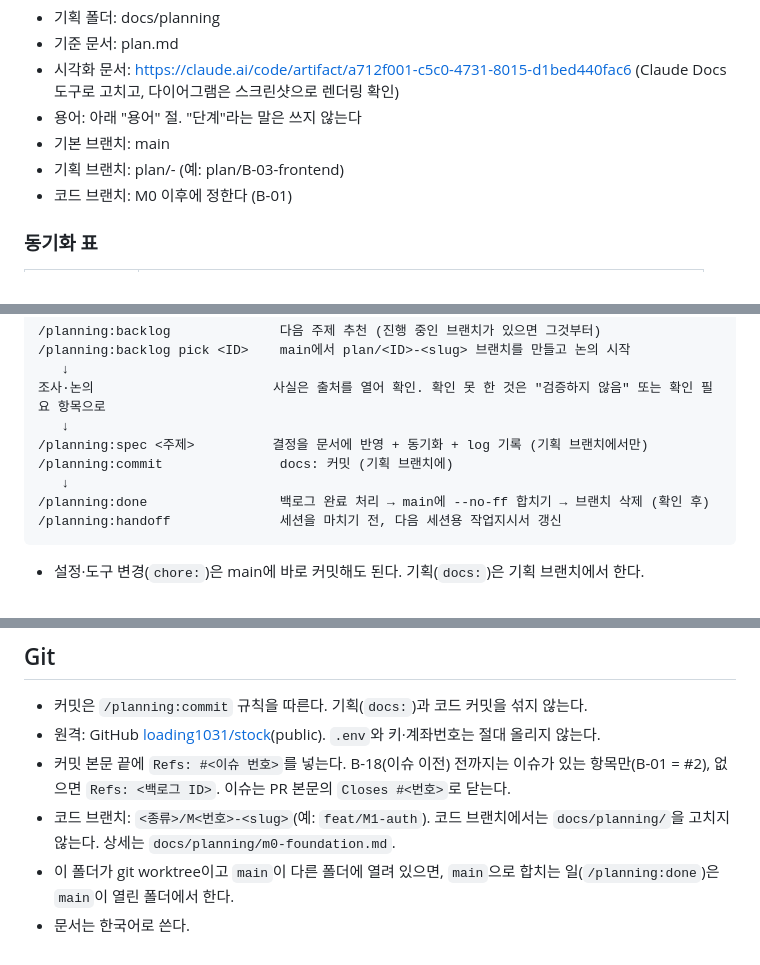
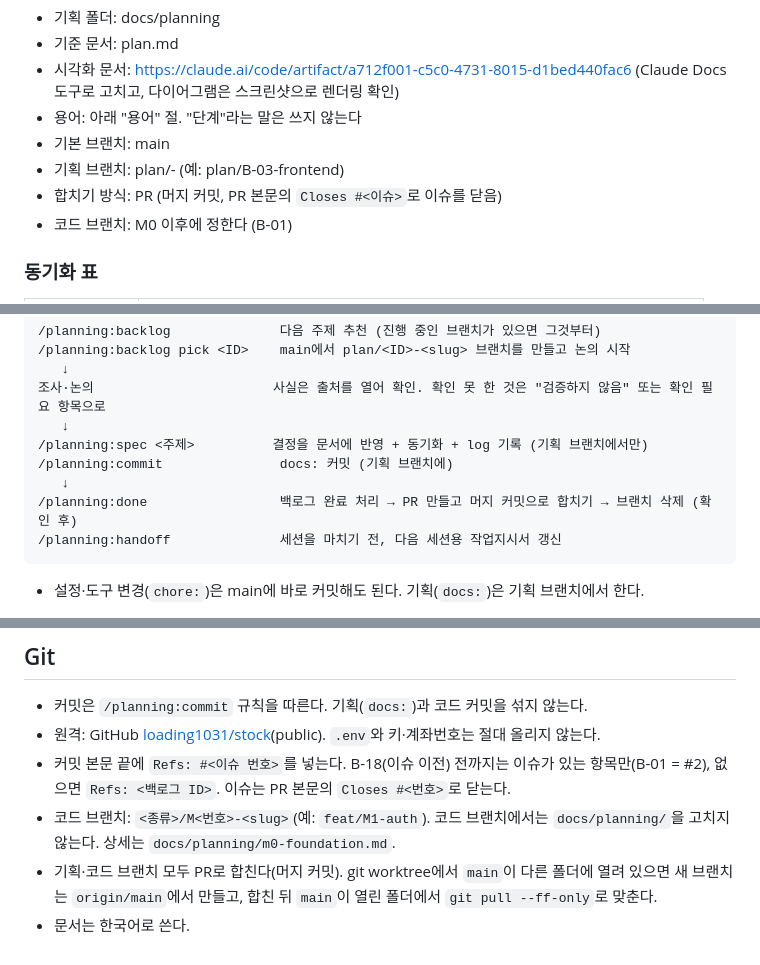
Before and after one commit to loading1031/stock, a Markdown page: CLAUDE.md, 3 parts joined by grey strips. Rendered like a GitHub page.

Commit message:
chore: 기획 브랜치를 PR로 합치도록 설정 (planning 0.4.0)
- CLAUDE.md 기획 설정·진행 방식·Git
- backlog.md 진행 중 표에 이슈 칸

Co-Authored-By: Claude Opus 5.5 <noreply@anthropic.com>

````diff
--- a/CLAUDE.md
+++ b/CLAUDE.md
@@ -27,6 +27,7 @@ planning 플러그인(/planning:backlog → /planning:spec → /planning:commit
 - 용어: 아래 "용어" 절. "단계"라는 말은 쓰지 않는다
 - 기본 브랜치: main
 - 기획 브랜치: plan/<ID>-<slug> (예: plan/B-03-frontend)
+- 합치기 방식: PR (머지 커밋, PR 본문의 `Closes #<이슈>`로 이슈를 닫음)
 - 코드 브랜치: M0 이후에 정한다 (B-01)
 
 ### 동기화 표
@@ -57,7 +58,7 @@ planning 플러그인(/planning:backlog → /planning:spec → /planning:commit
 /planning:spec <주제>          결정을 문서에 반영 + 동기화 + log 기록 (기획 브랜치에서만)
 /planning:commit               docs: 커밋 (기획 브랜치에)
    ↓
-/planning:done                 백로그 완료 처리 → main에 --no-ff 합치기 → 브랜치 삭제 (확인 후)
+/planning:done                 백로그 완료 처리 → PR 만들고 머지 커밋으로 합치기 → 브랜치 삭제 (확인 후)
 /planning:handoff              세션을 마치기 전, 다음 세션용 작업지시서 갱신
 ```
 
@@ -113,5 +114,5 @@ M0에서 `/kopring:init hexagonal`로 컨벤션 선언과 pre-commit 훅을 설
 - 원격: GitHub [loading1031/stock](https://github.com/loading1031/stock)(public). `.env`와 키·계좌번호는 절대 올리지 않는다.
 - 커밋 본문 끝에 `Refs: #<이슈 번호>`를 넣는다. B-18(이슈 이전) 전까지는 이슈가 있는 항목만(B-01 = #2), 없으면 `Refs: <백로그 ID>`. 이슈는 PR 본문의 `Closes #<번호>`로 닫는다.
 - 코드 브랜치: `<종류>/M<번호>-<slug>`(예: `feat/M1-auth`). 코드 브랜치에서는 `docs/planning/`을 고치지 않는다. 상세는 `docs/planning/m0-foundation.md`.
-- 이 폴더가 git worktree이고 `main`이 다른 폴더에 열려 있으면, `main`으로 합치는 일(`/planning:done`)은 `main`이 열린 폴더에서 한다.
+- 기획·코드 브랜치 모두 PR로 합친다(머지 커밋). git worktree에서 `main`이 다른 폴더에 열려 있으면 새 브랜치는 `origin/main`에서 만들고, 합친 뒤 `main`이 열린 폴더에서 `git pull --ff-only`로 맞춘다.
 - 문서는 한국어로 쓴다.
````
Also changed, not shown: docs/planning/backlog.md (+2 -2 lines).
